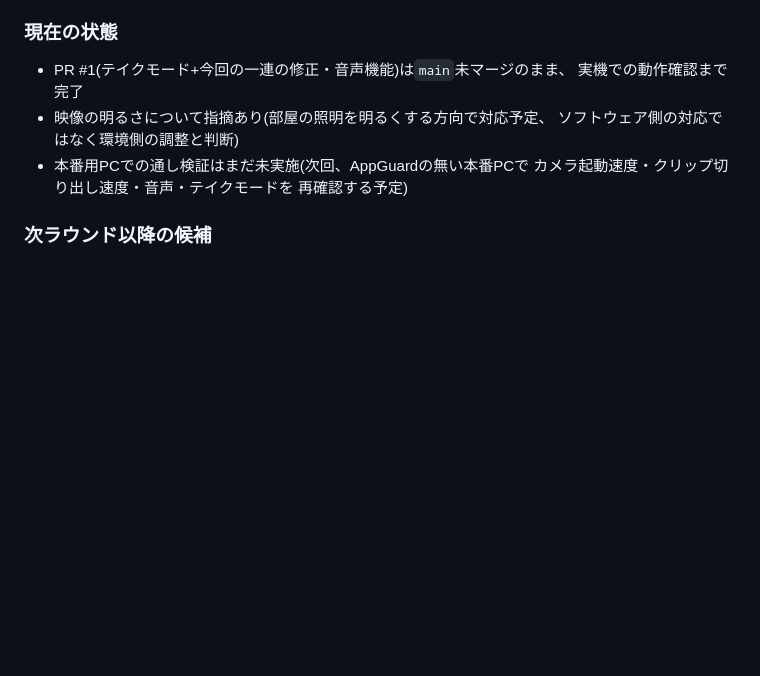
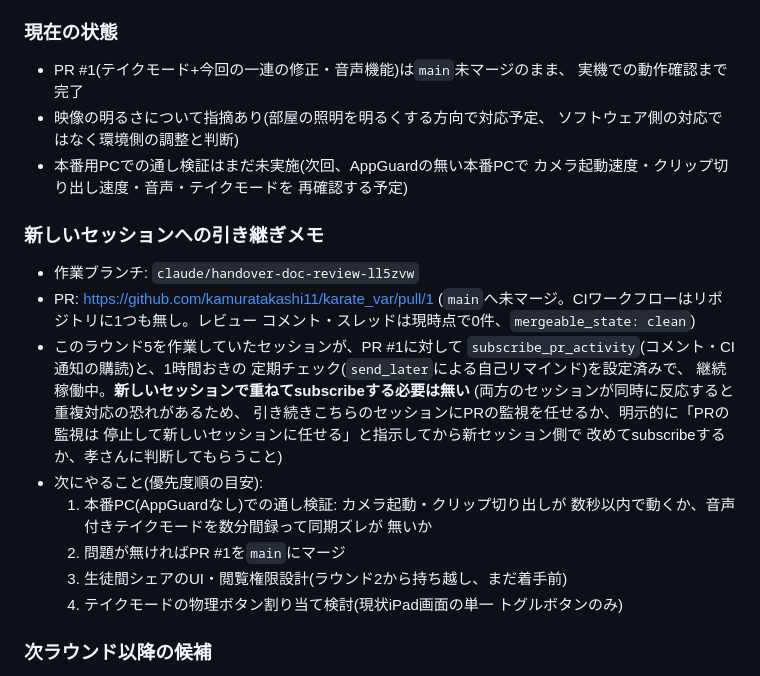
Before and after one commit to kamuratakashi11/karate_var, a Markdown page: karate_bar_notes.md, the part around the change. Rendered like a GitHub page; blank space fills up the shorter version.

Commit message:
notes: 新セッションへの引き継ぎメモを追記
別セッションで作業を続ける想定のため、ブランチ名・PRのURLと状態・
PR監視が現セッションで既に稼働中であること・優先度順の次のタスクを
ラウンド5に追記した。

Co-Authored-By: Claude Sonnet 5 <noreply@anthropic.com>
Claude-Session: https://claude.ai/code/session_01XcEBELF2iHew5fjWTUDEiA

```diff
--- a/karate_bar_notes.md
+++ b/karate_bar_notes.md
@@ -458,6 +458,29 @@
   カメラ起動速度・クリップ切り出し速度・音声・テイクモードを
   再確認する予定)
 
+### 新しいセッションへの引き継ぎメモ
+
+- 作業ブランチ: `claude/handover-doc-review-ll5zvw`
+- PR: https://github.com/kamuratakashi11/karate_var/pull/1
+  (`main`へ未マージ。CIワークフローはリポジトリに1つも無し。レビュー
+  コメント・スレッドは現時点で0件、`mergeable_state: clean`)
+- このラウンド5を作業していたセッションが、PR #1に対して
+  `subscribe_pr_activity`(コメント・CI通知の購読)と、1時間おきの
+  定期チェック(`send_later`による自己リマインド)を設定済みで、
+  継続稼働中。**新しいセッションで重ねてsubscribeする必要は無い**
+  (両方のセッションが同時に反応すると重複対応の恐れがあるため、
+  引き続きこちらのセッションにPRの監視を任せるか、明示的に「PRの監視は
+  停止して新しいセッションに任せる」と指示してから新セッション側で
+  改めてsubscribeするか、孝さんに判断してもらうこと)
+- 次にやること(優先度順の目安):
+  1. 本番PC(AppGuardなし)での通し検証: カメラ起動・クリップ切り出しが
+     数秒以内で動くか、音声付きテイクモードを数分間録って同期ズレが
+     無いか
+  2. 問題が無ければPR #1を`main`にマージ
+  3. 生徒間シェアのUI・閲覧権限設計(ラウンド2から持ち越し、まだ着手前)
+  4. テイクモードの物理ボタン割り当て検討(現状iPad画面の単一
+     トグルボタンのみ)
+
 ### 次ラウンド以降の候補
 
 - 本番PC(AppGuard無し)での通し検証: カメラ起動・クリップ切り出しが
```
